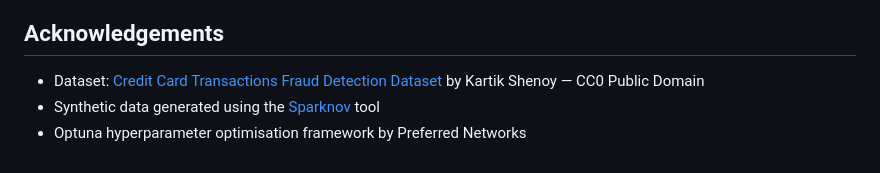
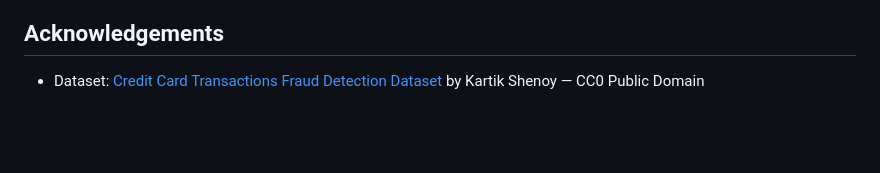
Before and after one commit to VJ12200/Fraud-Guard-Credit-Card-Fraud-Detection-, a Markdown page: README.MD, the part around the change. GitHub-like rendering; blank space fills up the shorter version.

```diff
--- a/README.MD
+++ b/README.MD
@@ -549,5 +549,3 @@ Send 11 transactions from same sender in rapid succession, with amount > $1M and
 ## Acknowledgements
 
 - Dataset: [Credit Card Transactions Fraud Detection Dataset](https://www.kaggle.com/datasets/kartik2112/fraud-detection) by Kartik Shenoy — CC0 Public Domain
-- Synthetic data generated using the [Sparknov](https://github.com/namebrandon/Sparknov) tool
-- Optuna hyperparameter optimisation framework by Preferred Networks
```
